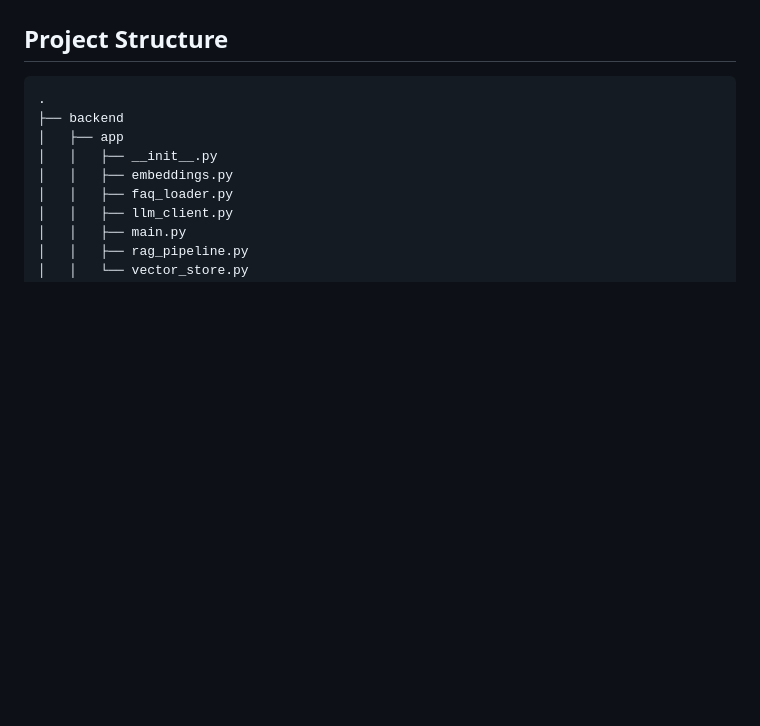
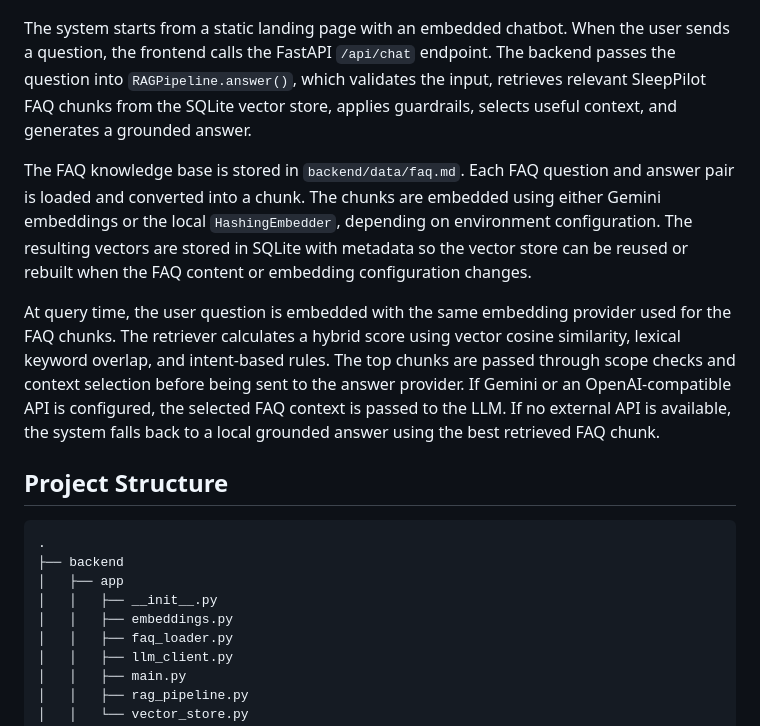
Before and after one commit to tameszaza/EndToEndRAG, a Markdown page: README.md, the part around one of its changes. GitHub-like rendering; blank space fills up the shorter version.

````diff
--- a/README.md
+++ b/README.md
@@ -60,5 +143,9 @@ flowchart TD
 ```
+The system starts from a static landing page with an embedded chatbot. When the user sends a question, the frontend calls the FastAPI `/api/chat` endpoint. The backend passes the question into `RAGPipeline.answer()`, which validates the input, retrieves relevant SleepPilot FAQ chunks from the SQLite vector store, applies guardrails, selects useful context, and generates a grounded answer.
 
+The FAQ knowledge base is stored in `backend/data/faq.md`. Each FAQ question and answer pair is loaded and converted into a chunk. The chunks are embedded using either Gemini embeddings or the local `HashingEmbedder`, depending on environment configuration. The resulting vectors are stored in SQLite with metadata so the vector store can be reused or rebuilt when the FAQ content or embedding configuration changes.
+
+At query time, the user question is embedded with the same embedding provider used for the FAQ chunks. The retriever calculates a hybrid score using vector cosine similarity, lexical keyword overlap, and intent-based rules. The top chunks are passed through scope checks and context selection before being sent to the answer provider. If Gemini or an OpenAI-compatible API is configured, the selected FAQ context is passed to the LLM. If no external API is available, the system falls back to a local grounded answer using the best retrieved FAQ chunk.
 ## Project Structure
 
 ```text
````
Also changed, not shown: other parts of README.md (+106 -69 lines).
